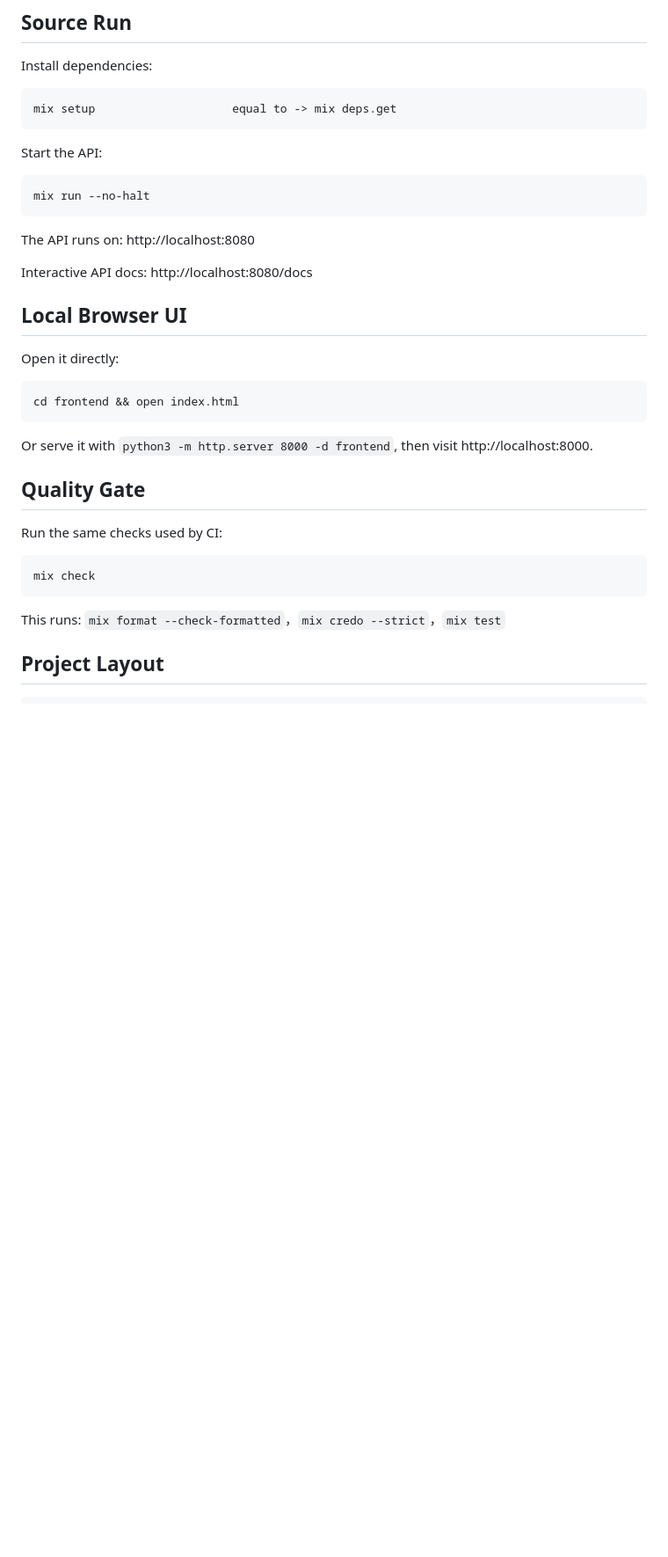
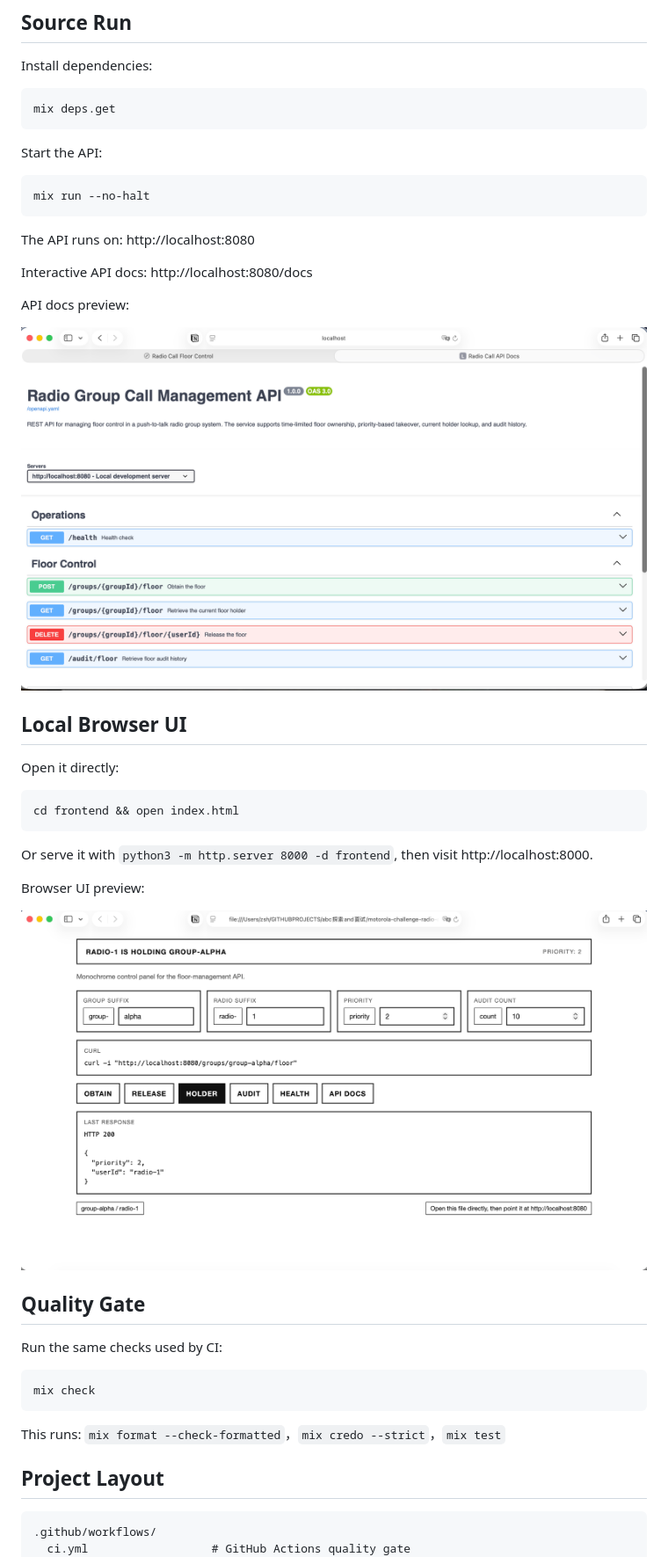
Before and after one commit to zouge666/motorola-challenge-radio-call-management-api, a Markdown page: README.md, the part around the change printed below. Shown: that part at 88% size. Drawn GitHub-style; pictures changed too: docs/images/frontend.png (added), docs/images/swagger.png (added); blank space fills up the shorter version.

````diff
--- a/README.md
+++ b/README.md
@@ -50,7 +73,7 @@ kind delete cluster --name radio-call
 Install dependencies:
 
 ```bash
-mix setup                    equal to -> mix deps.get
+mix deps.get
 ```
 
 Start the API:
@@ -63,6 +86,10 @@ The API runs on: http://localhost:8080
 
 Interactive API docs: http://localhost:8080/docs
 
+API docs preview:
+
+![Swagger UI showing the floor-control API endpoints](docs/images/swagger.png)
+
 ## Local Browser UI
 
 Open it directly:
@@ -72,6 +99,10 @@ cd frontend && open index.html
 ```
 
 Or serve it with `python3 -m http.server 8000 -d frontend`, then visit http://localhost:8000.
+
+Browser UI preview:
+
+![Standalone browser UI for floor-control operations](docs/images/frontend.png)
 
 ## Quality Gate
 
@@ -86,6 +117,8 @@ This runs: `mix format --check-formatted`，`mix credo --strict`，`mix test`
 ## Project Layout
 
 ```text
+.github/workflows/
+  ci.yml                  # GitHub Actions quality gate
 config/
   config.exs              # default app config
   runtime.exs             # production runtime env config
````
Also changed, not shown: other parts of README.md (+30 -2 lines).
